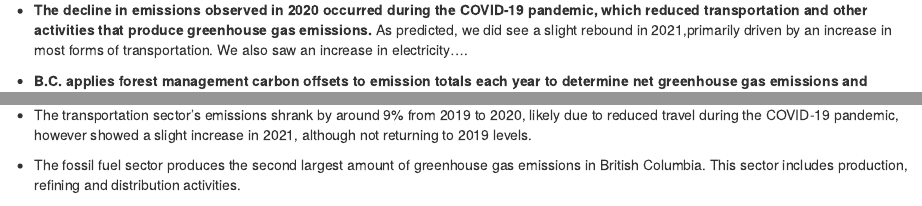
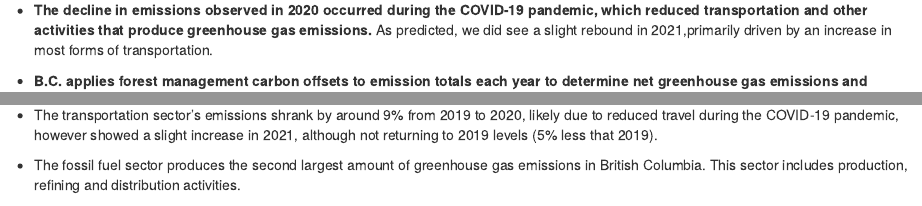
Before and after one commit to bcgov/ghg-emissions-indicator, an R Markdown document (print_ver/ghg.Rmd): the page in a window 1100 px wide, from 320 px down, and a second part further down, joined at a grey line. Rendered offline with R 4.5, knitr and Pandoc, with nearby package versions; some code elsewhere in the file could not run offline.

Commit message:
Removed bit about electricity as increase is quite minimal in the grand scheme of things. Also added a percentage value to the change in transportation from 2019 to 2021

```diff
--- a/print_ver/ghg.Rmd
+++ b/print_ver/ghg.Rmd
@@ -92,7 +92,7 @@ two_years_ago = calc_inc(bc_ghg_sum$ghg_estimate, bc_ghg_sum$year, max(bc_ghg_su
 
 -   **Total greenhouse gas emissions in `r max_ghg_yr` in B.C. were `r ghg_est_Mtco2e` million tonnes of carbon dioxide equivalent.** This is a `r abs(previous_year)`% `r ifelse(previous_year > 0, 'increase', 'decrease')` in gross emissions since `r max_ghg_yr - 1`, a `r abs(two_years_ago)`% `r ifelse(two_years_ago > 0, 'increase', 'decrease')` in gross emissions since `r max_ghg_yr - 2`, and a `r abs(baseline_year)`% `r ifelse(baseline_year > 0, "increase", "decrease")` in gross emissions since 2007---the Government of British Columbia's baseline year for assessing reductions in greenhouse gas emissions.
 
--   **The decline in emissions observed in 2020 occurred during the COVID-19 pandemic, which reduced transportation and other activities that produce greenhouse gas emissions.** As predicted, we did see a slight rebound in 2021,primarily driven by an increase in most forms of transportation. We also saw an increase in electricity....
+-   **The decline in emissions observed in 2020 occurred during the COVID-19 pandemic, which reduced transportation and other activities that produce greenhouse gas emissions.** As predicted, we did see a slight rebound in 2021,primarily driven by an increase in most forms of transportation.
 
 <!-- B.C.'s outlook suggests that emissions are likely to rebound to a degree in 2021 as economic activity (including air travel and road transportation) returns to normal (see page 10 of [B.C.'s 2022 Climate Change Accountability Report](https://www2.gov.bc.ca/assets/gov/environment/climate-change/action/cleanbc/2022-ccar/2022_climate_change_accountability_report.pdf)^1^). -->
 
@@ -191,7 +191,7 @@ norm_print +
 
 -   The transportation sector produces the largest amount of greenhouse gas emissions in British Columbia. Passenger transport (cars, trucks, motorcycles) and freight transport (heavy duty trucks and rail) produce the most emissions within the transportation sector.
 
--   The transportation sector's emissions shrank by around 9% from 2019 to 2020, likely due to reduced travel during the COVID-19 pandemic, however showed a slight increase in 2021, although not returning to 2019 levels.
+-   The transportation sector's emissions shrank by around 9% from 2019 to 2020, likely due to reduced travel during the COVID-19 pandemic, however showed a slight increase in 2021, although not returning to 2019 levels (5% less that 2019).
 
 -   The fossil fuel sector produces the second largest amount of greenhouse gas emissions in British Columbia. This sector includes production, refining and distribution activities.
 
```
